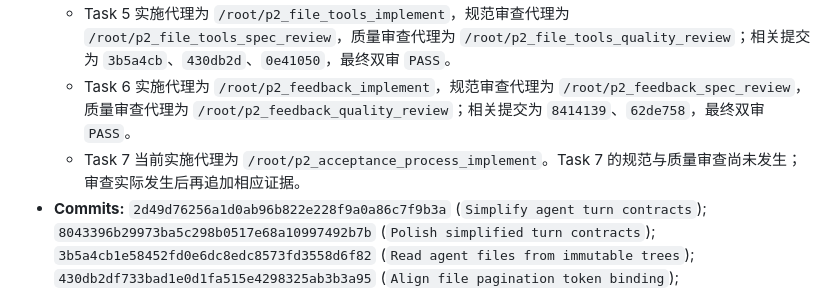
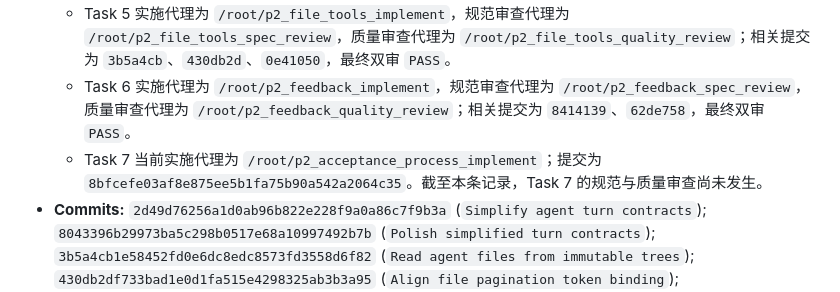
Before and after one commit to ledstevenovo/VesperCode, a Markdown page: AGENT_LOG.md, the part around the change. Drawn GitHub-style.

Commit message:
Clarify task seven log evidence

```diff
--- a/AGENT_LOG.md
+++ b/AGENT_LOG.md
@@ -26,7 +26,7 @@
   - Task 4 提交为 `2d49d76`、`8043396`；实施代理路径未由当前会话保留，以提交证据识别。规范审查代理为 `/root/p2_turn_contract_spec_review`，质量审查代理为 `/root/p2_turn_contract_quality_review`；规范与质量双审均已完成并 `PASS`。
   - Task 5 实施代理为 `/root/p2_file_tools_implement`，规范审查代理为 `/root/p2_file_tools_spec_review`，质量审查代理为 `/root/p2_file_tools_quality_review`；相关提交为 `3b5a4cb`、`430db2d`、`0e41050`，最终双审 `PASS`。
   - Task 6 实施代理为 `/root/p2_feedback_implement`，规范审查代理为 `/root/p2_feedback_spec_review`，质量审查代理为 `/root/p2_feedback_quality_review`；相关提交为 `8414139`、`62de758`，最终双审 `PASS`。
-  - Task 7 当前实施代理为 `/root/p2_acceptance_process_implement`。Task 7 的规范与质量审查尚未发生；审查实际发生后再追加相应证据。
+  - Task 7 当前实施代理为 `/root/p2_acceptance_process_implement`；提交为 `8bfcefe03af8e875ee5b1fa75b90a542a2064c35`。截至本条记录，Task 7 的规范与质量审查尚未发生。
 - **Commits:** `2d49d76256a1d0ab96b822e228f9a0a86c7f9b3a` (`Simplify agent turn contracts`); `8043396b29973ba5c298b0517e68a10997492b7b` (`Polish simplified turn contracts`); `3b5a4cb1e58452fd0e6dc8edc8573fd3558d6f82` (`Read agent files from immutable trees`); `430db2df733bad1e0d1fa515e4298325ab3b3a95` (`Align file pagination token binding`); `0e41050a84ad6b07b757e93a254c8a62aad14c7f` (`Clarify immutable tool result consumption`); `8414139fe0500f0cd25235e916ffe30bdf737aeb` (`Reduce feedback to next-turn summaries`); `62de75826b7a0f07e701981f359f944d47c7b452` (`Clarify feedback source derivation`); `8bfcefe03af8e875ee5b1fa75b90a542a2064c35` (`Close chapter 3.5 acceptance criteria`).
 - **Human intervention:** 用户明确批准 Phase 1，并授权进入第二阶段。
 - **Verification:**
```
